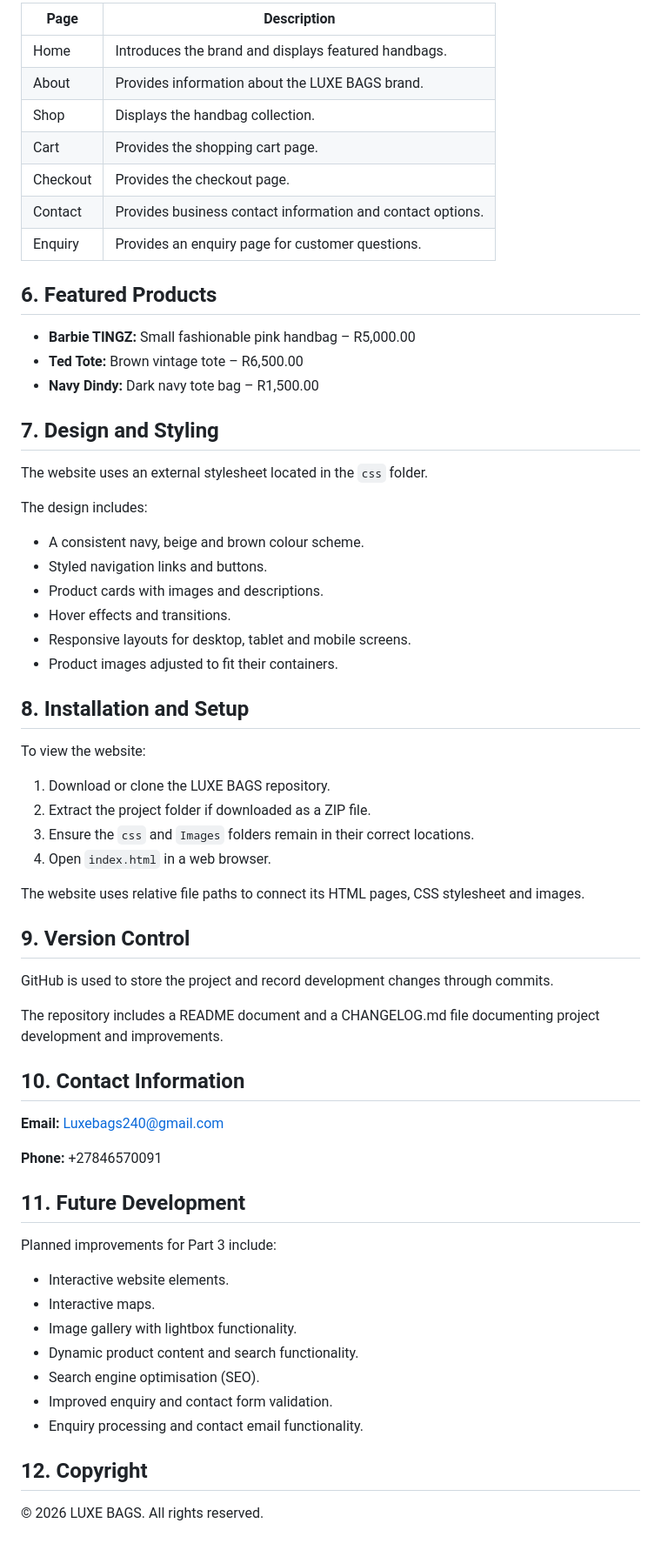
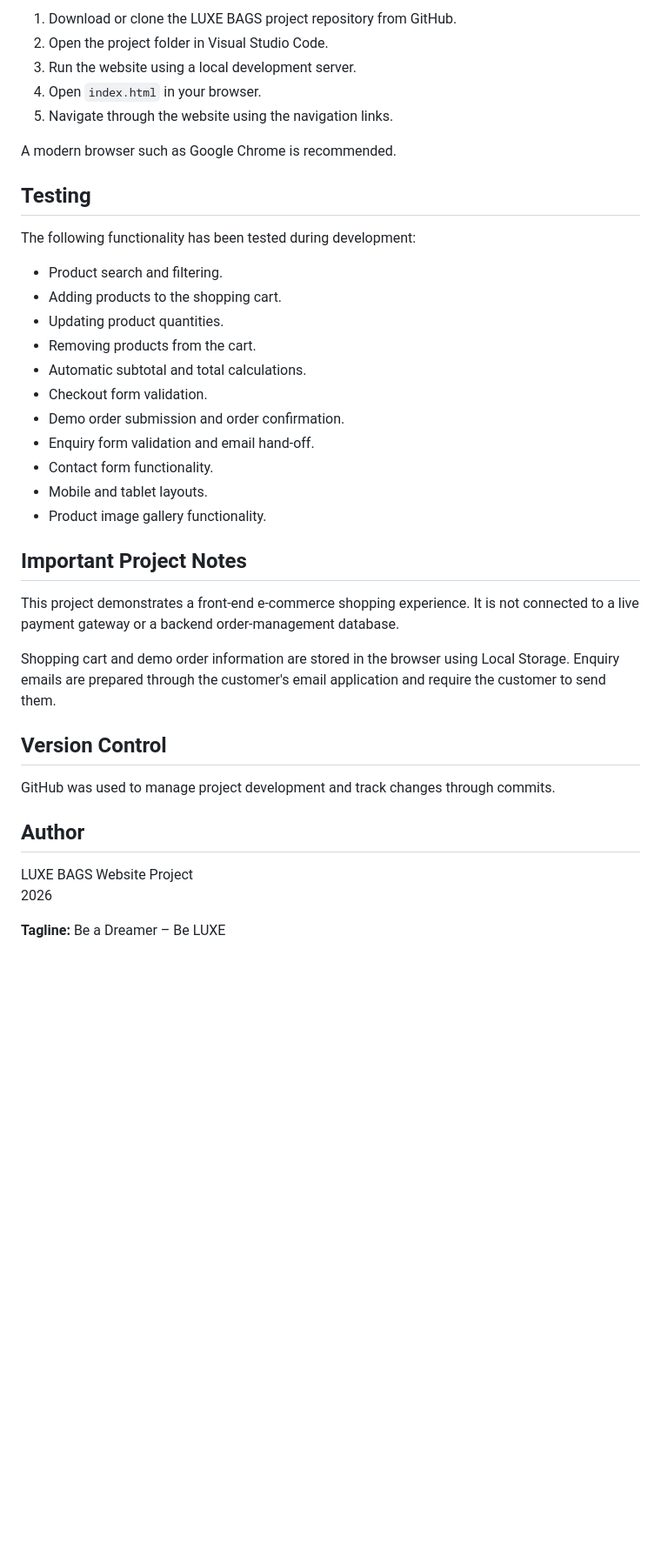
Before and after one commit to ayantando/part3_st10522375LUXEBAGS_Website, a Markdown page: README.md, the part around one of its changes. Shown at 87% size. Rendered like a GitHub page; blank space fills up the shorter version.

Commit message:
Revise README for project overview and features
Updated project description, objectives, and structure in README.md.

```diff
--- a/README.md
+++ b/README.md
@@ -57,68 +121,41 @@ LUXE-BAGS/
 
-| Page | Description |
-|---|---|
-| Home | Introduces the brand and displays featured handbags. |
-| About | Provides information about the LUXE BAGS brand. |
-| Shop | Displays the handbag collection. |
-| Cart | Provides the shopping cart page. |
-| Checkout | Provides the checkout page. |
-| Contact | Provides business contact information and contact options. |
-| Enquiry | Provides an enquiry page for customer questions. |
+1. Download or clone the LUXE BAGS project repository from GitHub.
+2. Open the project folder in Visual Studio Code.
+3. Run the website using a local development server.
+4. Open `index.html` in your browser.
+5. Navigate through the website using the navigation links.
 
-## 6. Featured Products
+A modern browser such as Google Chrome is recommended.
 
-- **Barbie TINGZ:** Small fashionable pink handbag – R5,000.00
-- **Ted Tote:** Brown vintage tote – R6,500.00
-- **Navy Dindy:** Dark navy tote bag – R1,500.00
+## Testing
 
-## 7. Design and Styling
+The following functionality has been tested during development:
 
-The website uses an external stylesheet located in the `css` folder.
+- Product search and filtering.
+- Adding products to the shopping cart.
+- Updating product quantities.
+- Removing products from the cart.
+- Automatic subtotal and total calculations.
+- Checkout form validation.
+- Demo order submission and order confirmation.
+- Enquiry form validation and email hand-off.
+- Contact form functionality.
+- Mobile and tablet layouts.
+- Product image gallery functionality.
 
-The design includes:
+## Important Project Notes
 
-- A consistent navy, beige and brown colour scheme.
-- Styled navigation links and buttons.
-- Product cards with images and descriptions.
-- Hover effects and transitions.
-- Responsive layouts for desktop, tablet and mobile screens.
-- Product images adjusted to fit their containers.
+This project demonstrates a front-end e-commerce shopping experience. It is not connected to a live payment gateway or a backend order-management database.
 
-## 8. Installation and Setup
+Shopping cart and demo order information are stored in the browser using Local Storage. Enquiry emails are prepared through the customer's email application and require the customer to send them.
 
-To view the website:
+## Version Control
 
-1. Download or clone the LUXE BAGS repository.
-2. Extract the project folder if downloaded as a ZIP file.
-3. Ensure the `css` and `Images` folders remain in their correct locations.
-4. Open `index.html` in a web browser.
+GitHub was used to manage project development and track changes through commits.
 
-The website uses relative file paths to connect its HTML pages, CSS stylesheet and images.
+## Author
 
-## 9. Version Control
+LUXE BAGS Website Project
+2026
 
-GitHub is used to store the project and record development changes through commits.
-
-The repository includes a README document and a CHANGELOG.md file documenting project development and improvements.
-
-## 10. Contact Information
-
-**Email:** Luxebags240@gmail.com
-
-**Phone:** +27846570091
-
-## 11. Future Development
-
-Planned improvements for Part 3 include:
-
-- Interactive website elements.
-- Interactive maps.
-- Image gallery with lightbox functionality.
-- Dynamic product content and search functionality.
-- Search engine optimisation (SEO).
-- Improved enquiry and contact form validation.
-- Enquiry processing and contact email functionality.
-
-## 12. Copyright
-
-© 2026 LUXE BAGS. All rights reserved.
+**Tagline:** Be a Dreamer – Be LUXE
```
Also changed, not shown: other parts of README.md (+89 -25 lines).
